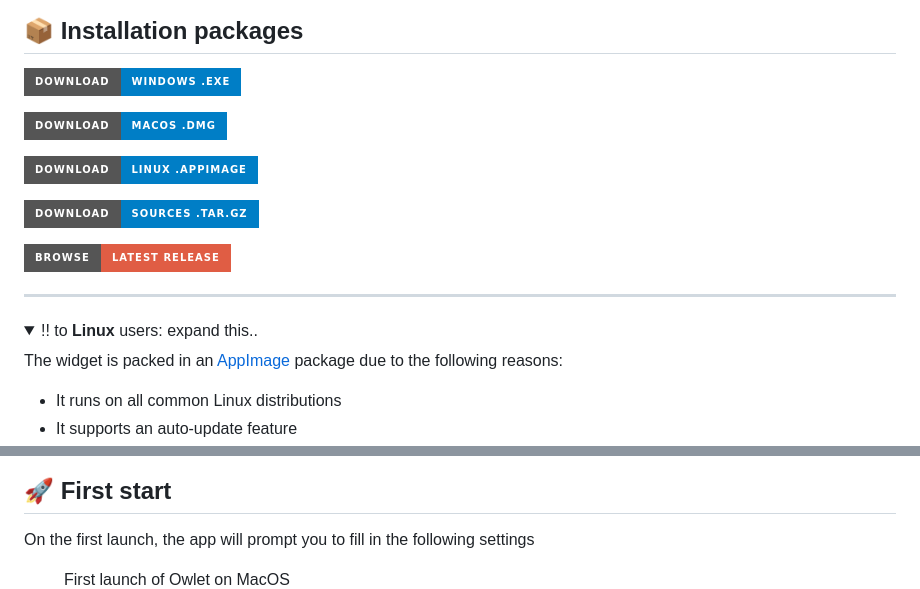
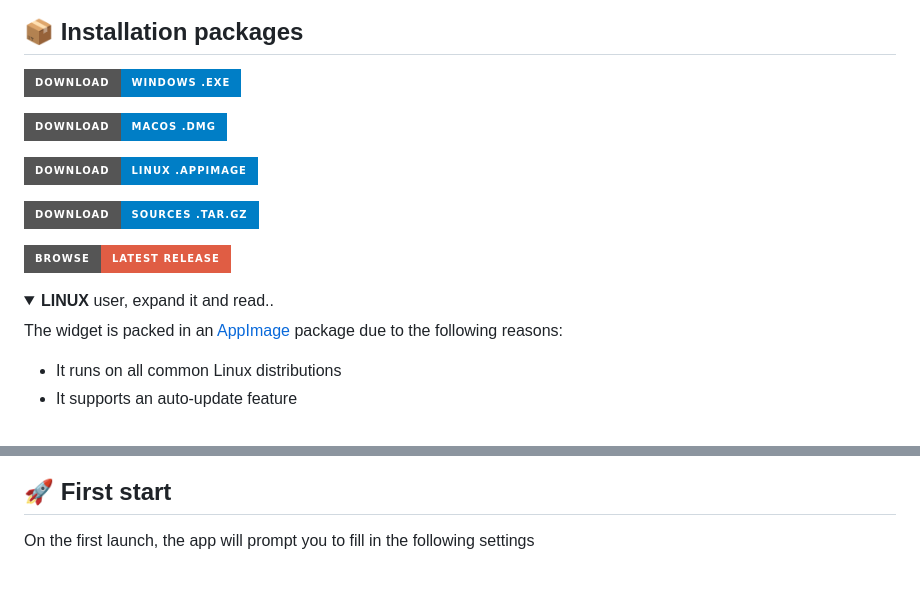
Before and after one commit to kashamalasha/nightscout-widget-electron, a Markdown page: README.md, 2 parts joined by grey strips. Rendered like a GitHub page; folded sections open; badges without logos.

```diff
--- a/README.md
+++ b/README.md
@@ -24,10 +24,8 @@ I was inspired by the [mlukasek/M5_NightscoutMon](https://github.com/mlukasek/M5
 
 [![Download Souces](https://img.shields.io/badge/Browse-Latest%20Release-red?style=for-the-badge&logo=github&logoColor=white)](https://github.com/kashamalasha/nightscout-widget-electron/releases/latest)
 
----
-
 <details>
-  <summary>!! to <b>Linux</b> users: expand this.. </summary>
+  <summary><b>LINUX</b> user, expand it and read.. </summary>
 
   The widget is packed in an [AppImage](https://appimage.org/) package due to the following reasons:
 
@@ -61,7 +59,6 @@ I was inspired by the [mlukasek/M5_NightscoutMon](https://github.com/mlukasek/M5
 On the first launch, the app will prompt you to fill in the following settings
 
 <figure>
-  <figcaption>First launch of Owlet on MacOS</figcaption>
   <p>
     <img src="docs/screenshot-settings-default.png" alt="Screenshot-widget"/>
   </p>
```
Also changed, not shown: other parts of README.md (+7 -7 lines).
